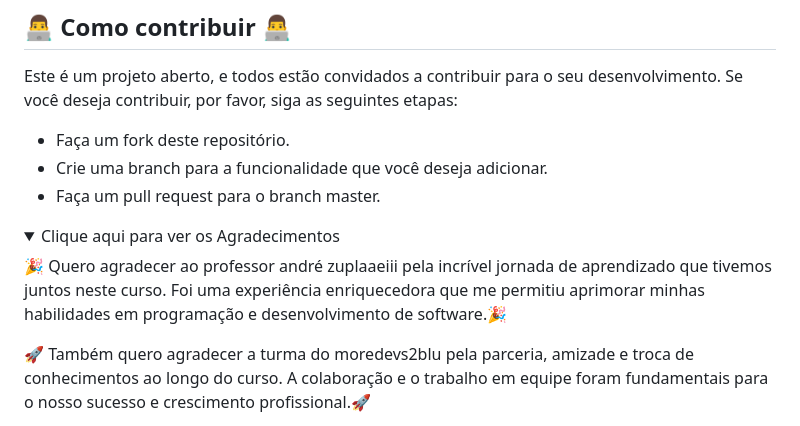
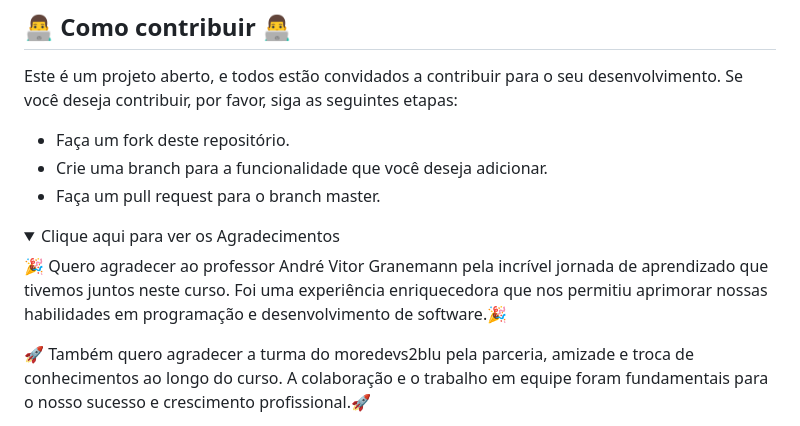
Before and after one commit to more-devs-2-blu/pyninjas, a Markdown page: README.md, the part around one of its changes. Drawn GitHub-style; folded sections open.

```diff
--- a/README.md
+++ b/README.md
@@ -103,7 +103,7 @@ Este é um projeto aberto, e todos estão convidados a contribuir para o seu des
 <details>
   <summary> Clique aqui para ver os Agradecimentos </summary>
 
-🎉 Quero agradecer ao professor andré zuplaaeiii pela incrível jornada de aprendizado que tivemos juntos neste curso. Foi uma experiência enriquecedora que me permitiu aprimorar minhas habilidades em programação e desenvolvimento de software.🎉
+🎉 Quero agradecer ao professor André Vitor Granemann pela incrível jornada de aprendizado que tivemos juntos neste curso. Foi uma experiência enriquecedora que nos permitiu aprimorar nossas habilidades em programação e desenvolvimento de software.🎉
 
 🚀 Também quero agradecer a turma do moredevs2blu pela parceria, amizade e troca de conhecimentos ao longo do curso. A colaboração e o trabalho em equipe foram fundamentais para o nosso sucesso e crescimento profissional.🚀
 
```
Also changed, not shown: other parts of README.md (+3 -3 lines).
